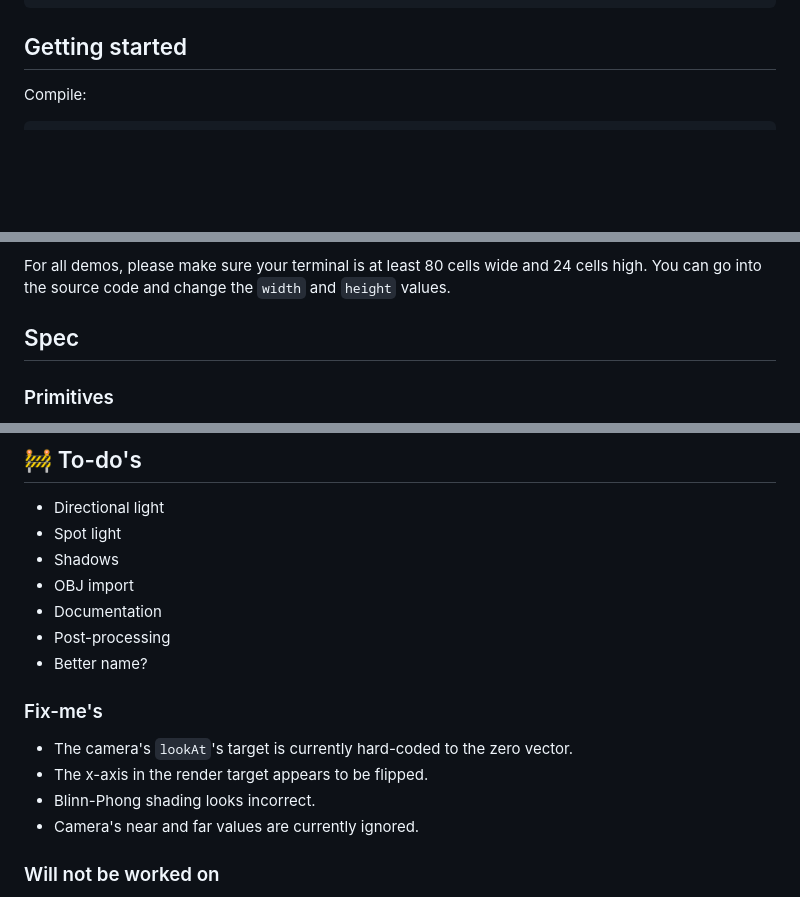
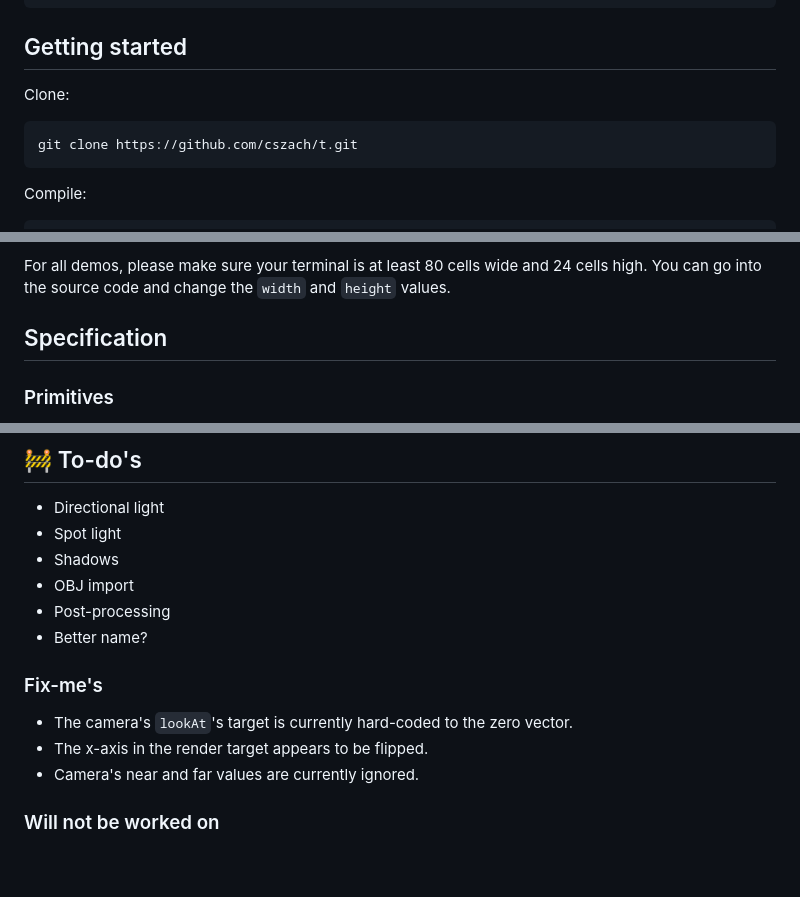
Before and after one commit to cszach/t, a Markdown page: README.md, 3 parts joined by grey strips. GitHub-like rendering; blank space fills up the shorter version.

Commit message:
docs: :memo: Update readme.

````diff
--- a/README.md
+++ b/README.md
@@ -67,6 +67,12 @@ int main() {
 
 ## Getting started
 
+Clone:
+
+```
+git clone https://github.com/cszach/t.git
+```
+
 Compile:
 
 ```
@@ -104,7 +110,7 @@ For all demos, please make sure your terminal is at least 80 cells wide and 24
 cells high. You can go into the source code and change the `width` and `height`
 values.
 
-## Spec
+## Specification
 
 ### Primitives
 
@@ -136,7 +142,6 @@ values.
 - Spot light
 - Shadows
 - OBJ import
-- Documentation
 - Post-processing
 - Better name?
 
@@ -144,7 +149,6 @@ values.
 
 - The camera's `lookAt`'s target is currently hard-coded to the zero vector.
 - The x-axis in the render target appears to be flipped.
-- Blinn-Phong shading looks incorrect.
 - Camera's near and far values are currently ignored.
 
 ### Will not be worked on
````
